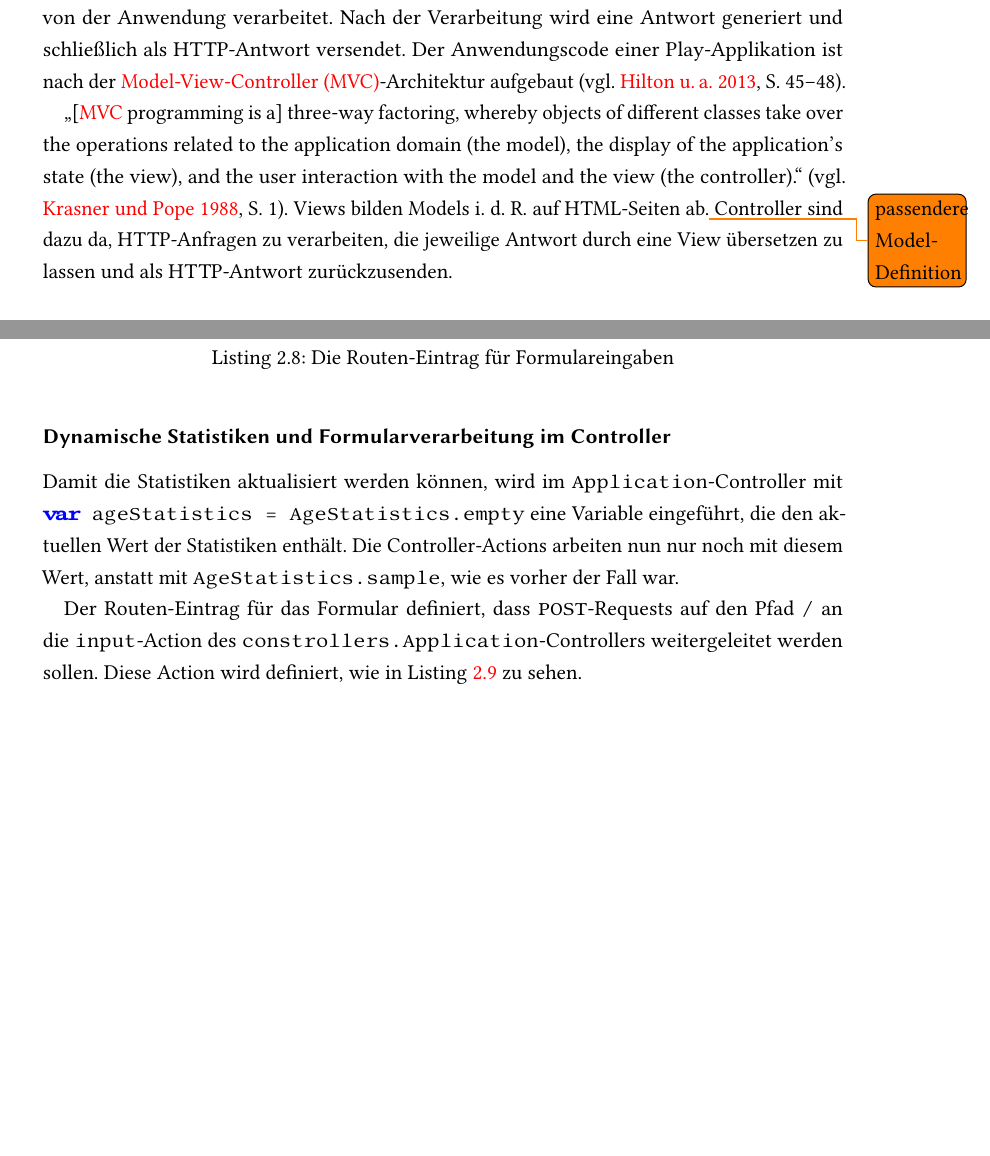
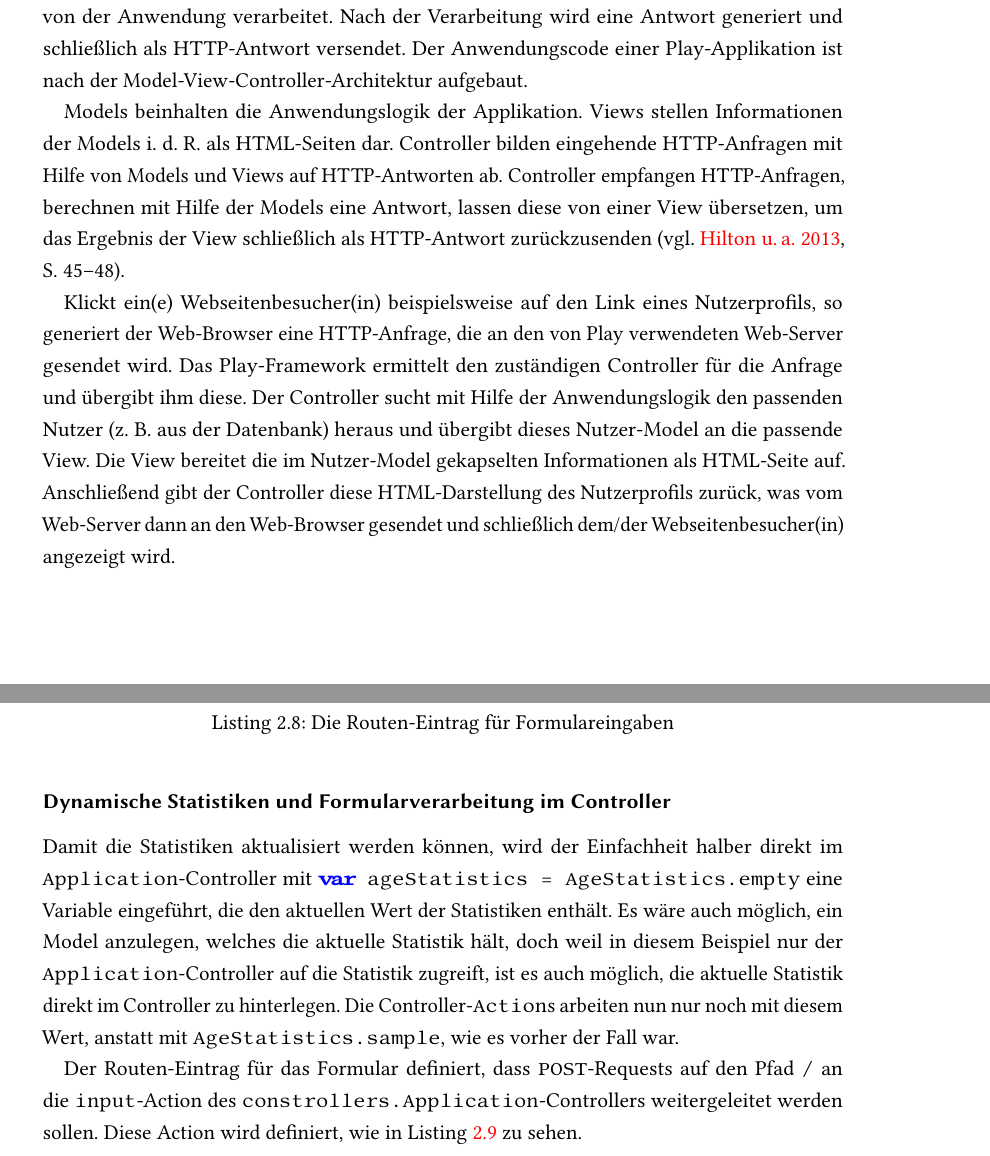
Before and after one commit to tilltheis/bachelor-thesis, a LaTeX thesis (thesis/thesis.tex, which reads thesis/ch02-grundlagen.tex): two parts of pages 13 and 21 of 75, joined at a grey line, cut so that both start at the same text, the shorter picture padded with empty space. Compiled offline with pdfLaTeX; an older LaTeX class or package is replaced by its successor.

Commit message:
grundlagen verbessert

```diff
--- a/thesis/ch02-grundlagen.tex
+++ b/thesis/ch02-grundlagen.tex
@@ -88,11 +89,18 @@ Bevor mit der Implementierung gestartet werden kann, muss allerdings die die Gru
 Auf der untersten Ebene existiert ein Web-Server, der mit dem Framework ausgeliefert wird.
 Die Anfragen, die der Web-Server empfängt werden an Play weitergeleitet und schließlich von der Anwendung verarbeitet.
 Nach der Verarbeitung wird eine Antwort generiert und schließlich als HTTP-Antwort versendet.
-Der Anwendungscode einer Play-Applikation ist nach der \gls{mvc}-Architektur aufgebaut \cite[vgl.][S.~45--48]{play_for_scala}.
+Der Anwendungscode einer Play-Applikation ist nach der Model-View-Controller-Architektur aufgebaut.
 
-"`[\gls{mvc} programming is a] three-way factoring, whereby objects of different classes take over the operations related to the application domain (the model), the display of the application's state (the view), and the user interaction with the model and the view (the controller)."' \cite[vgl.][S.~1]{mvc}.
-Views bilden Models i.~d.~R. auf HTML-Seiten ab.\todo{passendere Model-Definition}
-Controller sind dazu da, HTTP-Anfragen zu verarbeiten, die jeweilige Antwort durch eine View übersetzen zu lassen und als HTTP-Antwort zurückzusenden.
+Models beinhalten die Anwendungslogik der Applikation.
+Views stellen Informationen der Models i.~d.~R. als HTML-Seiten dar.
+Controller bilden eingehende HTTP-Anfragen mit Hilfe von Models und Views auf HTTP-Antworten ab.
+Controller empfangen HTTP-Anfragen, berechnen mit Hilfe der Models eine Antwort, lassen diese von einer View übersetzen, um das Ergebnis der View schließlich als HTTP-Antwort zurückzusenden \cite[vgl.][S.~45--48]{play_for_scala}.
+
+Klickt ein(e) Webseitenbesucher(in) beispielsweise auf den Link eines Nutzerprofils, so generiert der Web-Browser eine HTTP-Anfrage, die an den von Play verwendeten Web-Server gesendet wird.
+Das Play-Framework ermittelt den zuständigen Controller für die Anfrage und übergibt ihm diese.
+Der Controller sucht mit Hilfe der Anwendungslogik den passenden Nutzer (z.~B. aus der Datenbank) heraus und übergibt dieses Nutzer-Model an die passende View.
+Die View bereitet die im Nutzer-Model gekapselten Informationen als HTML-Seite auf.
+Anschließend gibt der Controller diese HTML-Darstellung des Nutzerprofils zurück, was vom Web-Server dann an den Web-Browser gesendet und schließlich dem/der Webseitenbesucher(in) angezeigt wird.
 
 % subsection architektur (end)
 
@@ -358,8 +366,9 @@ POST    /    controllers.Application.input
 \subsubsection{Dynamische Statistiken und Formularverarbeitung im Controller} % (fold)
 \label{ssub:formularverarbeitung_im_controller}
 
-Damit die Statistiken aktualisiert werden können, wird im \lstinline|Application|-Controller mit \lstinline|var ageStatistics = AgeStatistics.empty| eine Variable eingeführt, die den aktuellen Wert der Statistiken enthält.
-Die Controller-Actions arbeiten nun nur noch mit diesem Wert, anstatt mit \lstinline|AgeStatistics.sample|, wie es vorher der Fall war.
+Damit die Statistiken aktualisiert werden können, wird der Einfachheit halber direkt im \lstinline|Application|-Controller mit \lstinline|var ageStatistics = AgeStatistics.empty| eine Variable eingeführt, die den aktuellen Wert der Statistiken enthält.
+Es wäre auch möglich, ein Model anzulegen, welches die aktuelle Statistik hält, doch weil in diesem Beispiel nur der \lstinline|Application|-Controller auf die Statistik zugreift, ist es auch möglich, die aktuelle Statistik direkt im Controller zu hinterlegen.
+Die Controller-\lstinline|Action|s arbeiten nun nur noch mit diesem Wert, anstatt mit \lstinline|AgeStatistics.sample|, wie es vorher der Fall war.
 
 Der Routen-Eintrag für das Formular definiert, dass \lstinline|POST|-Requests auf den Pfad \lstinline|/| an die \lstinline|input|-Action des \lstinline|constrollers.Application|-Controllers weitergeleitet werden sollen.
 Diese Action wird definiert, wie in Listing~\ref{lst:formularverarbeitung_im_controller} zu sehen.
```
Also changed, not shown: thesis/glossar.tex (+0 -8 lines), thesis/ch02-grundlagen.tex (14 more changed lines), 4 other files.
